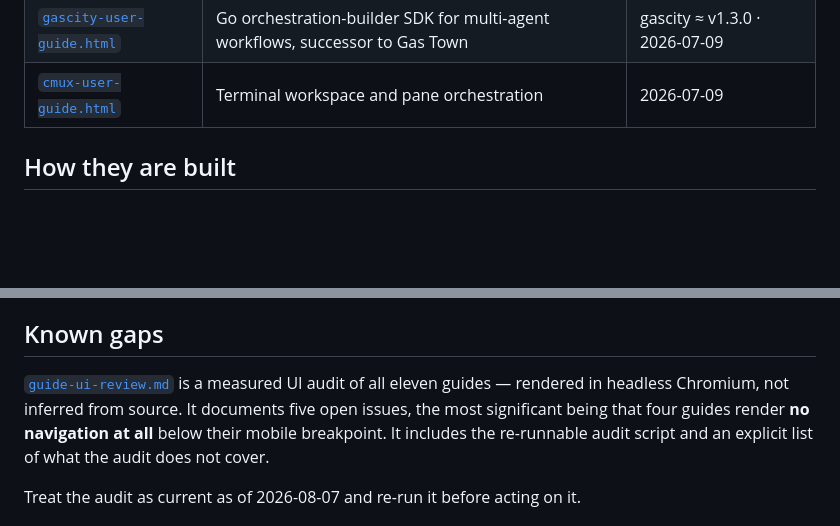
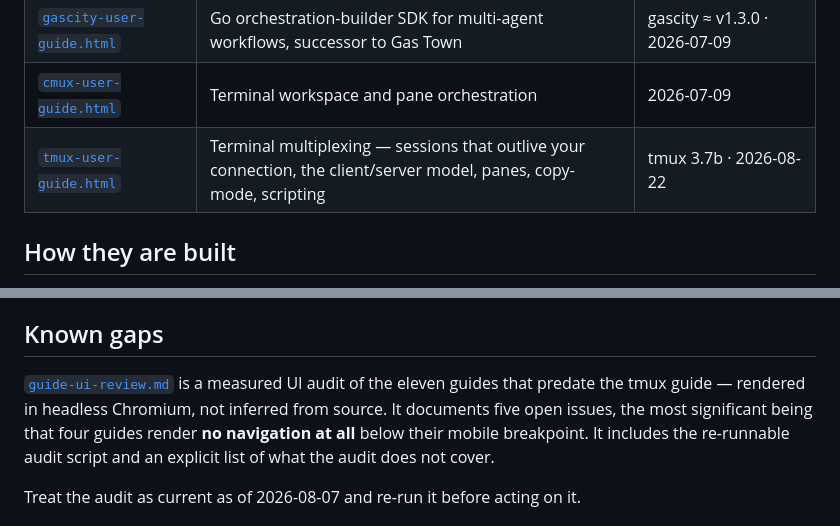
Before and after one commit to pjbaur/guides, a Markdown page: README.md, 2 parts joined by grey strips. Rendered like a GitHub page; blank space fills up the shorter version.

Commit message:
docs(tmux): tmux user guide — complete
Co-Authored-By: Claude <noreply@anthropic.com>

```diff
--- a/README.md
+++ b/README.md
@@ -24,6 +24,7 @@ plane.
 | [`gastown-user-guide.html`](gastown-user-guide.html) | Steve Yegge's multi-agent coding orchestration system | 2026-07-11 |
 | [`gascity-user-guide.html`](gascity-user-guide.html) | Go orchestration-builder SDK for multi-agent workflows, successor to Gas Town | gascity ≈ v1.3.0 · 2026-07-09 |
 | [`cmux-user-guide.html`](cmux-user-guide.html) | Terminal workspace and pane orchestration | 2026-07-09 |
+| [`tmux-user-guide.html`](tmux-user-guide.html) | Terminal multiplexing — sessions that outlive your connection, the client/server model, panes, copy-mode, scripting | tmux 3.7b · 2026-08-22 |
 
 ## How they are built
 
@@ -49,8 +50,8 @@ found by running the tool.
 
 ## Known gaps
 
-[`guide-ui-review.md`](guide-ui-review.md) is a measured UI audit of all eleven
-guides — rendered in headless Chromium, not inferred from source. It documents
+[`guide-ui-review.md`](guide-ui-review.md) is a measured UI audit of the eleven
+guides that predate the tmux guide — rendered in headless Chromium, not inferred from source. It documents
 five open issues, the most significant being that four guides render **no
 navigation at all** below their mobile breakpoint. It includes the re-runnable
 audit script and an explicit list of what the audit does not cover.
```
